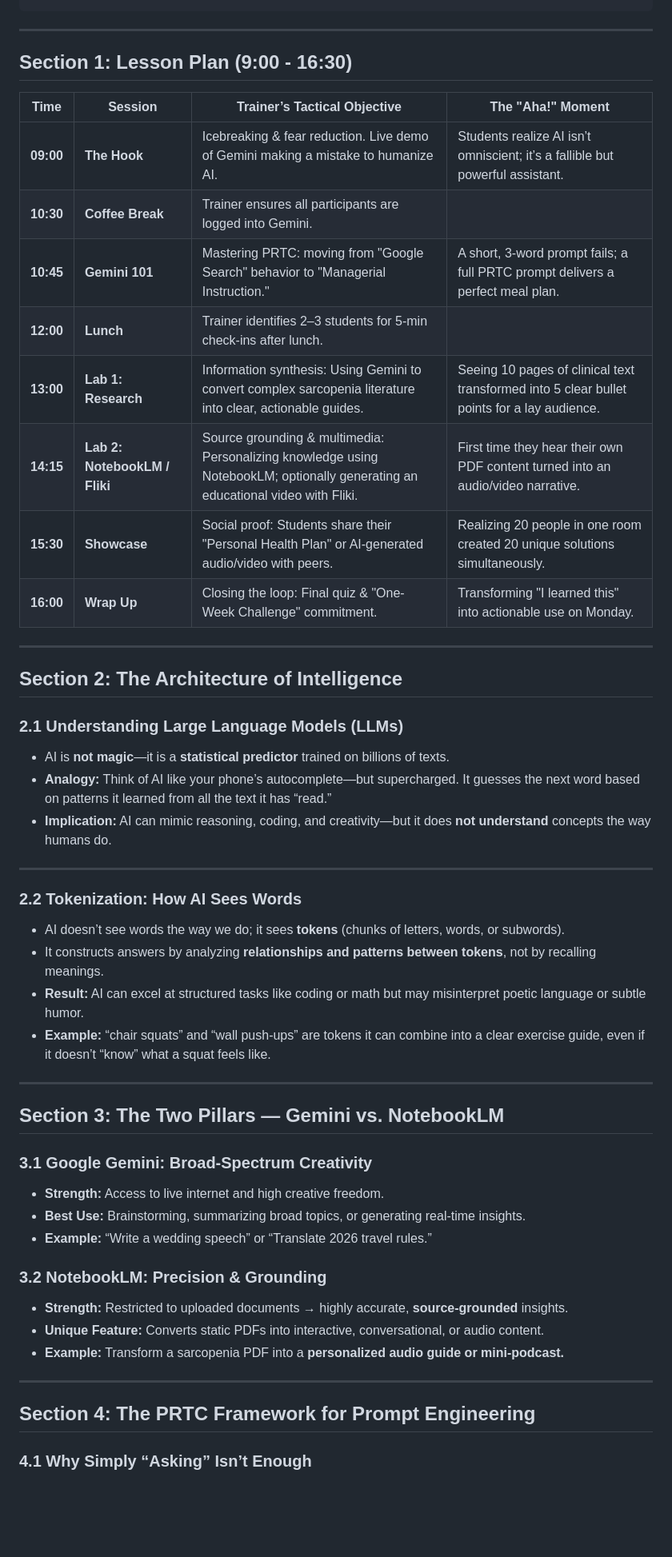
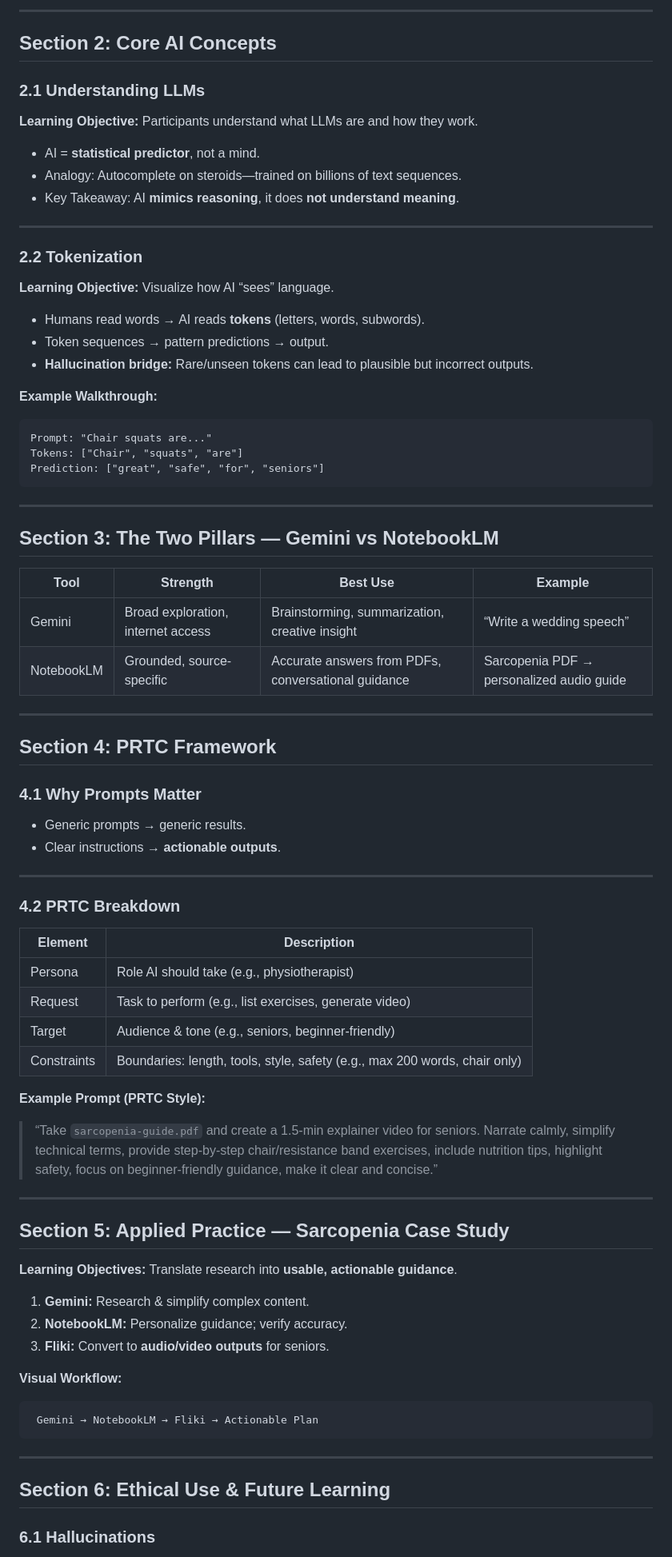
Before and after one commit to seanwhs/AI-for-Everyone---Your-New-Superpower, a Markdown page: lesson-plans/lesson-plan.md, the part around one of its changes. Shown at 80% size. Rendered like a GitHub page; blank space fills up the shorter version.

````diff
--- a/lesson-plans/lesson-plan.md
+++ b/lesson-plans/lesson-plan.md
@@ -38,58 +65,85 @@ A high-level view of the course helps learners see **where they are, and where t
+---
+
+## Section 2: Core AI Concepts
+
+### 2.1 Understanding LLMs
+
+**Learning Objective:** Participants understand what LLMs are and how they work.
+
+* AI = **statistical predictor**, not a mind.
+* Analogy: Autocomplete on steroids—trained on billions of text sequences.
+* Key Takeaway: AI **mimics reasoning**, it does **not understand meaning**.
+
+---
+
+### 2.2 Tokenization
+
+**Learning Objective:** Visualize how AI “sees” language.
+
+* Humans read words → AI reads **tokens** (letters, words, subwords).
+* Token sequences → pattern predictions → output.
+* **Hallucination bridge:** Rare/unseen tokens can lead to plausible but incorrect outputs.
+
+**Example Walkthrough:**
+
+```
+Prompt: "Chair squats are..."
+Tokens: ["Chair", "squats", "are"]
+Prediction: ["great", "safe", "for", "seniors"]
 ```
 
 ---
 
-## Section 1: Lesson Plan (9:00 - 16:30)
+## Section 3: The Two Pillars — Gemini vs NotebookLM
 
-| Time      | Session                       | Trainer’s Tactical Objective                                                                                                    | The "Aha!" Moment                                                                           |
-| --------- | ----------------------------- | ------------------------------------------------------------------------------------------------------------------------------- | ------------------------------------------------------------------------------------------- |
-| **09:00** | **The Hook**                  | Icebreaking & fear reduction. Live demo of Gemini making a mistake to humanize AI.                                              | Students realize AI isn’t omniscient; it’s a fallible but powerful assistant.               |
-| **10:30** | **Coffee Break**              | Trainer ensures all participants are logged into Gemini.                                                                        |                                                                                             |
-| **10:45** | **Gemini 101**                | Mastering PRTC: moving from "Google Search" behavior to "Managerial Instruction."                                               | A short, 3-word prompt fails; a full PRTC prompt delivers a perfect meal plan.              |
-| **12:00** | **Lunch**                     | Trainer identifies 2–3 students for 5-min check-ins after lunch.                                                                |                                                                                             |
-| **13:00** | **Lab 1: Research**           | Information synthesis: Using Gemini to convert complex sarcopenia literature into clear, actionable guides.                     | Seeing 10 pages of clinical text transformed into 5 clear bullet points for a lay audience. |
-| **14:15** | **Lab 2: NotebookLM / Fliki** | Source grounding & multimedia: Personalizing knowledge using NotebookLM; optionally generating an educational video with Fliki. | First time they hear their own PDF content turned into an audio/video narrative.            |
-| **15:30** | **Showcase**                  | Social proof: Students share their "Personal Health Plan" or AI-generated audio/video with peers.                               | Realizing 20 people in one room created 20 unique solutions simultaneously.                 |
-| **16:00** | **Wrap Up**                   | Closing the loop: Final quiz & "One-Week Challenge" commitment.                                                                 | Transforming "I learned this" into actionable use on Monday.                                |
+| Tool       | Strength                           | Best Use                                            | Example                                   |
+| ---------- | ---------------------------------- | --------------------------------------------------- | ----------------------------------------- |
+| Gemini     | Broad exploration, internet access | Brainstorming, summarization, creative insight      | “Write a wedding speech”                  |
+| NotebookLM | Grounded, source-specific          | Accurate answers from PDFs, conversational guidance | Sarcopenia PDF → personalized audio guide |
 
 ---
 
-## Section 2: The Architecture of Intelligence
+## Section 4: PRTC Framework
 
-### 2.1 Understanding Large Language Models (LLMs)
+### 4.1 Why Prompts Matter
 
-* AI is **not magic**—it is a **statistical predictor** trained on billions of texts.
-* **Analogy:** Think of AI like your phone’s autocomplete—but supercharged. It guesses the next word based on patterns it learned from all the text it has “read.”
-* **Implication:** AI can mimic reasoning, coding, and creativity—but it does **not understand** concepts the way humans do.
+* Generic prompts → generic results.
+* Clear instructions → **actionable outputs**.
 
 ---
 
-### 2.2 Tokenization: How AI Sees Words
+### 4.2 PRTC Breakdown
 
-* AI doesn’t see words the way we do; it sees **tokens** (chunks of letters, words, or subwords).
-* It constructs answers by analyzing **relationships and patterns between tokens**, not by recalling meanings.
-* **Result:** AI can excel at structured tasks like coding or math but may misinterpret poetic language or subtle humor.
-* **Example:** “chair squats” and “wall push-ups” are tokens it can combine into a clear exercise guide, even if it doesn’t “know” what a squat feels like.
+| Element     | Description                                                                |
+| ----------- | -------------------------------------------------------------------------- |
+| Persona     | Role AI should take (e.g., physiotherapist)                                |
+| Request     | Task to perform (e.g., list exercises, generate video)                     |
+| Target      | Audience & tone (e.g., seniors, beginner-friendly)                         |
+| Constraints | Boundaries: length, tools, style, safety (e.g., max 200 words, chair only) |
+
+**Example Prompt (PRTC Style):**
+
+> “Take `sarcopenia-guide.pdf` and create a 1.5-min explainer video for seniors. Narrate calmly, simplify technical terms, provide step-by-step chair/resistance band exercises, include nutrition tips, highlight safety, focus on beginner-friendly guidance, make it clear and concise.”
 
 ---
 
-## Section 3: The Two Pillars — Gemini vs. NotebookLM
+## Section 5: Applied Practice — Sarcopenia Case Study
 
-### 3.1 Google Gemini: Broad-Spectrum Creativity
+**Learning Objectives:** Translate research into **usable, actionable guidance**.
 
-* **Strength:** Access to live internet and high creative freedom.
-* **Best Use:** Brainstorming, summarizing broad topics, or generating real-time insights.
-* **Example:** “Write a wedding speech” or “Translate 2026 travel rules.”
+1. **Gemini:** Research & simplify complex content.
+2. **NotebookLM:** Personalize guidance; verify accuracy.
+3. **Fliki:** Convert to **audio/video outputs** for seniors.
 
-### 3.2 NotebookLM: Precision & Grounding
+**Visual Workflow:**
 
-* **Strength:** Restricted to uploaded documents → highly accurate, **source-grounded** insights.
-* **Unique Feature:** Converts static PDFs into interactive, conversational, or audio content.
-* **Example:** Transform a sarcopenia PDF into a **personalized audio guide or mini-podcast.**
+```
+ Gemini → NotebookLM → Fliki → Actionable Plan
+```
 
 ---
 
-## Section 4: The PRTC Framework for Prompt Engineering
+## Section 6: Ethical Use & Future Learning
 
-### 4.1 Why Simply “Asking” Isn’t Enough
+### 6.1 Hallucinations
 
````
Also changed, not shown: other parts of lesson-plans/lesson-plan.md (+77 -128 lines).
